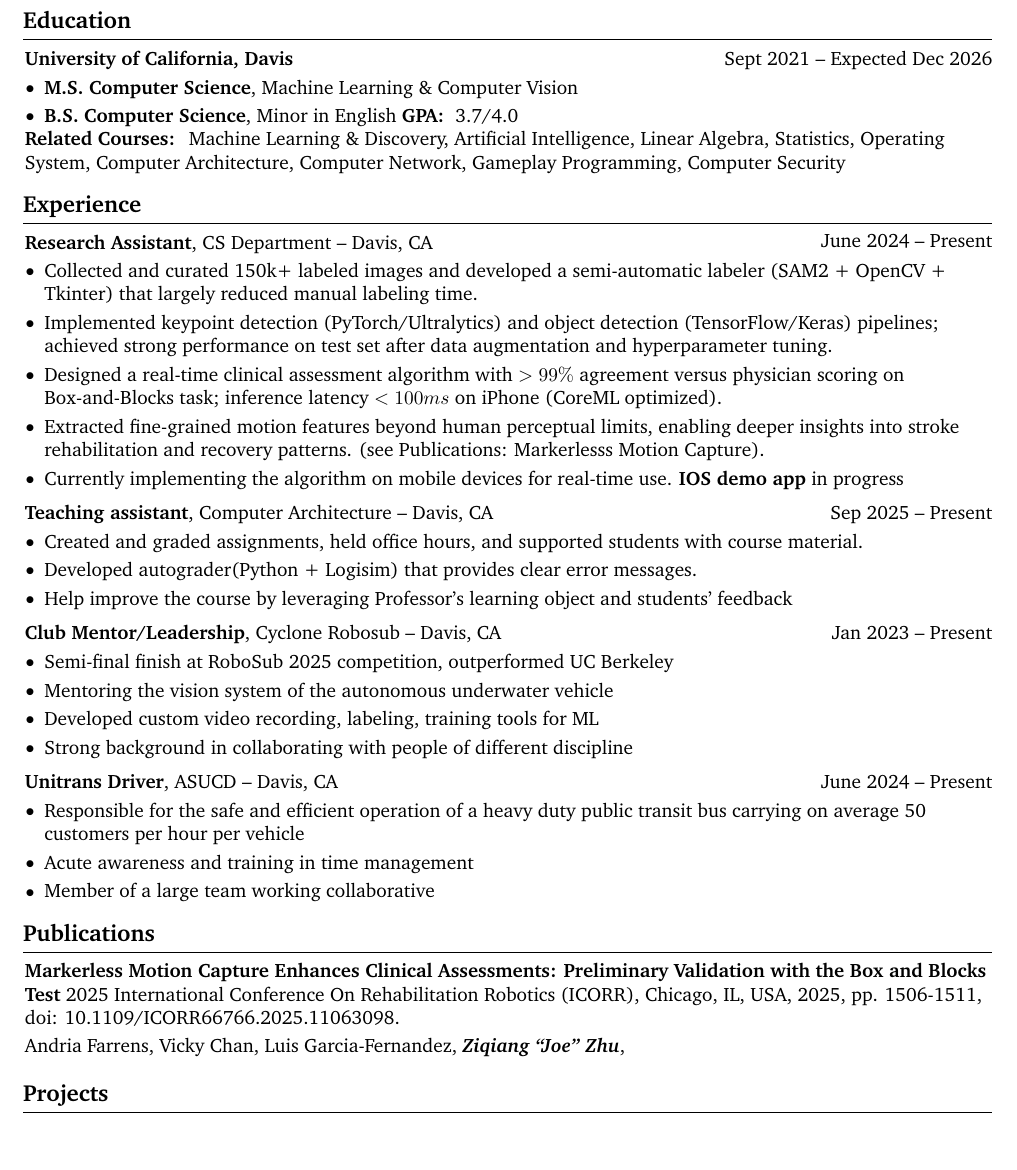
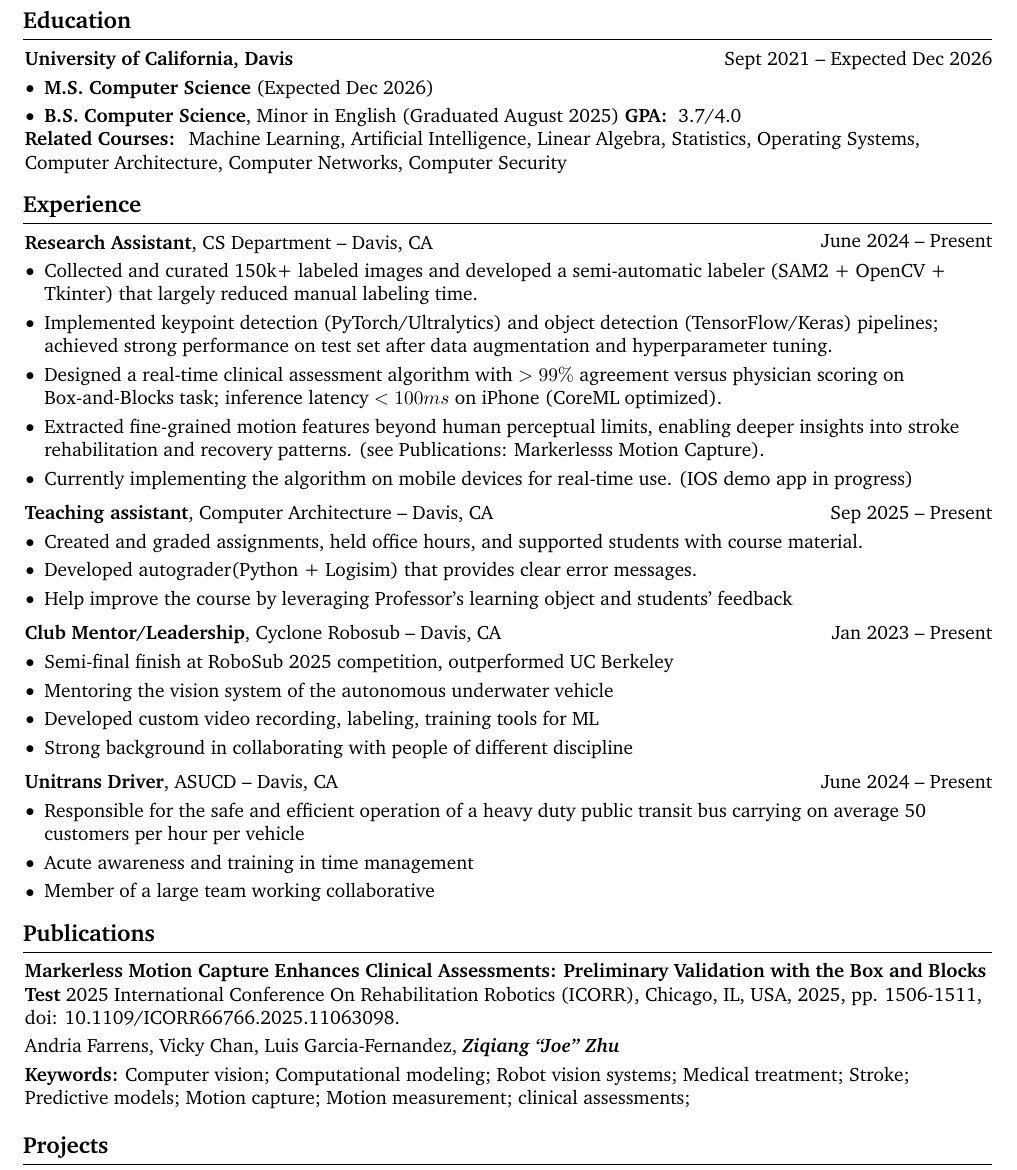
Before and after one commit to AlundorZhu/Resume, a LaTeX document (main.tex): part of page 1 of 2, cut so that both start at the same text, the shorter picture padded with empty space. Compiled offline with pdfLaTeX.

Commit message:
updateds

```diff
--- a/main.tex
+++ b/main.tex
@@ -242,10 +242,10 @@
         \vspace{0.10 cm}
         \begin{onecolentry}
             \begin{highlights}
-                \item \textbf{M.S. Computer Science}, Machine Learning \& Computer Vision
-                \item \textbf{B.S. Computer Science}, Minor in English \textbf{GPA: } 3.7/4.0% (\href{https://example.com}{a link to somewhere})
+                \item \textbf{M.S. Computer Science} (Expected Dec 2026)
+                \item \textbf{B.S. Computer Science}, Minor in English (Graduated August 2025) \textbf{GPA: } 3.7/4.0
             \end{highlights}
-            \textbf{Related Courses: } Machine Learning \& Discovery, Artificial Intelligence, Linear Algebra, Statistics, Operating System, Computer Architecture, Computer Network, Gameplay Programming, Computer Security
+            \textbf{Related Courses: } Machine Learning, Artificial Intelligence, Linear Algebra, Statistics, Operating Systems, Computer Architecture, Computer Networks, Computer Security
         \end{onecolentry}
 
 
@@ -268,7 +268,7 @@
                 \item Implemented keypoint detection (PyTorch/Ultralytics) and object detection (TensorFlow/Keras) pipelines; achieved strong performance on test set after data augmentation and hyperparameter tuning.
                 \item Designed a real-time clinical assessment algorithm with $>99\%$ agreement versus physician scoring on Box-and-Blocks task; inference latency $<100ms$ on iPhone (CoreML optimized).
                 \item Extracted fine-grained motion features beyond human perceptual limits, enabling deeper insights into stroke rehabilitation and recovery patterns. (see \hyperref[pub:markerless-motion-capture]{Publications: Markerlesss Motion Capture}).
-                \item Currently implementing the algorithm on mobile devices for real-time use.  \href{https://github.com/AlundorZhu/CMORE-app}{\textbf{IOS demo app}} in progress
+                \item Currently implementing the algorithm on mobile devices for real-time use.  (\href{https://github.com/AlundorZhu/CMORE-app}{IOS demo app} in progress)
             \end{highlights}
         \end{onecolentry}
 
@@ -343,11 +343,14 @@
             \vspace{0.10 cm}
 
             \begin{onecolentry}
-                \mbox{Andria Farrens}, \mbox{Vicky Chan}, \mbox{Luis Garcia-Fernandez}, \mbox{\textbf{\textit{Ziqiang “Joe” Zhu}}},
+                \mbox{Andria Farrens}, \mbox{Vicky Chan}, \mbox{Luis Garcia-Fernandez}, \mbox{\textbf{\textit{Ziqiang “Joe” Zhu}}}
 
                 \vspace{0.10 cm}
 
-        \end{onecolentry}
+                \textbf{Keywords:} Computer vision; Computational modeling; Robot vision systems; Medical treatment; Stroke; Predictive models; Motion capture; Motion measurement; clinical assessments;
+
+            \end{onecolentry}
+            \vspace{0.10 cm}
         \end{samepage}
 
 
```
Also changed, not shown: main.pdf, 4 other files.
